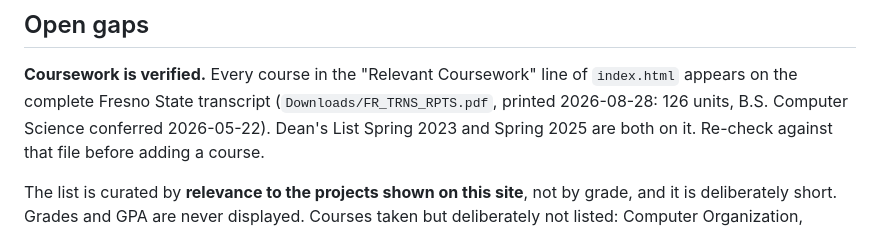
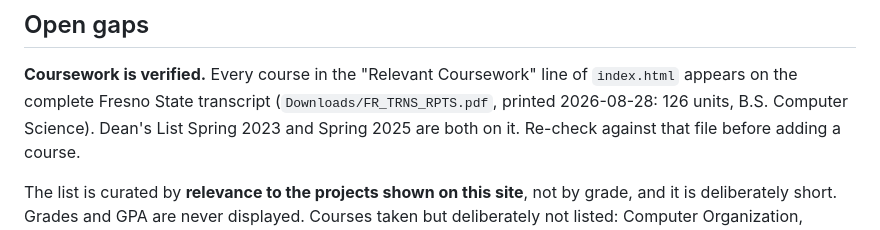
Before and after one commit to salesir/salesir.github.io, a Markdown page: README.md, the part around the change. Drawn GitHub-style.

Commit message:
Shorten the transcript note in the README

```diff
--- a/README.md
+++ b/README.md
@@ -95,7 +95,7 @@ been reverted to match it; the codex redesign was kept. Read
 **Coursework is verified.** Every course in the "Relevant Coursework" line of
 `index.html` appears on the complete Fresno State transcript
 (`Downloads/FR_TRNS_RPTS.pdf`, printed 2026-08-28: 126 units, B.S. Computer
-Science conferred 2026-05-22). Dean's List Spring 2023 and Spring 2025 are both
+Science). Dean's List Spring 2023 and Spring 2025 are both
 on it. Re-check against that file before adding a course.
 
 The list is curated by **relevance to the projects shown on this site**, not by
```
